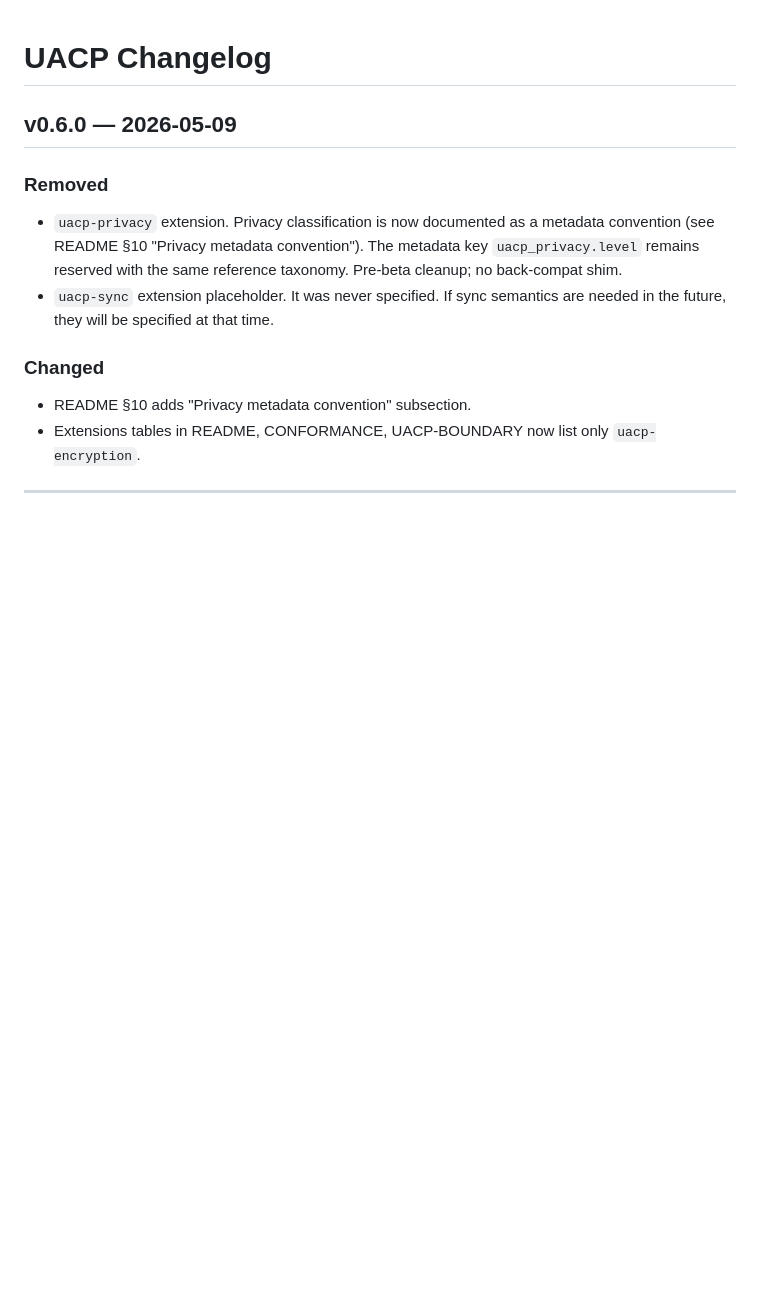
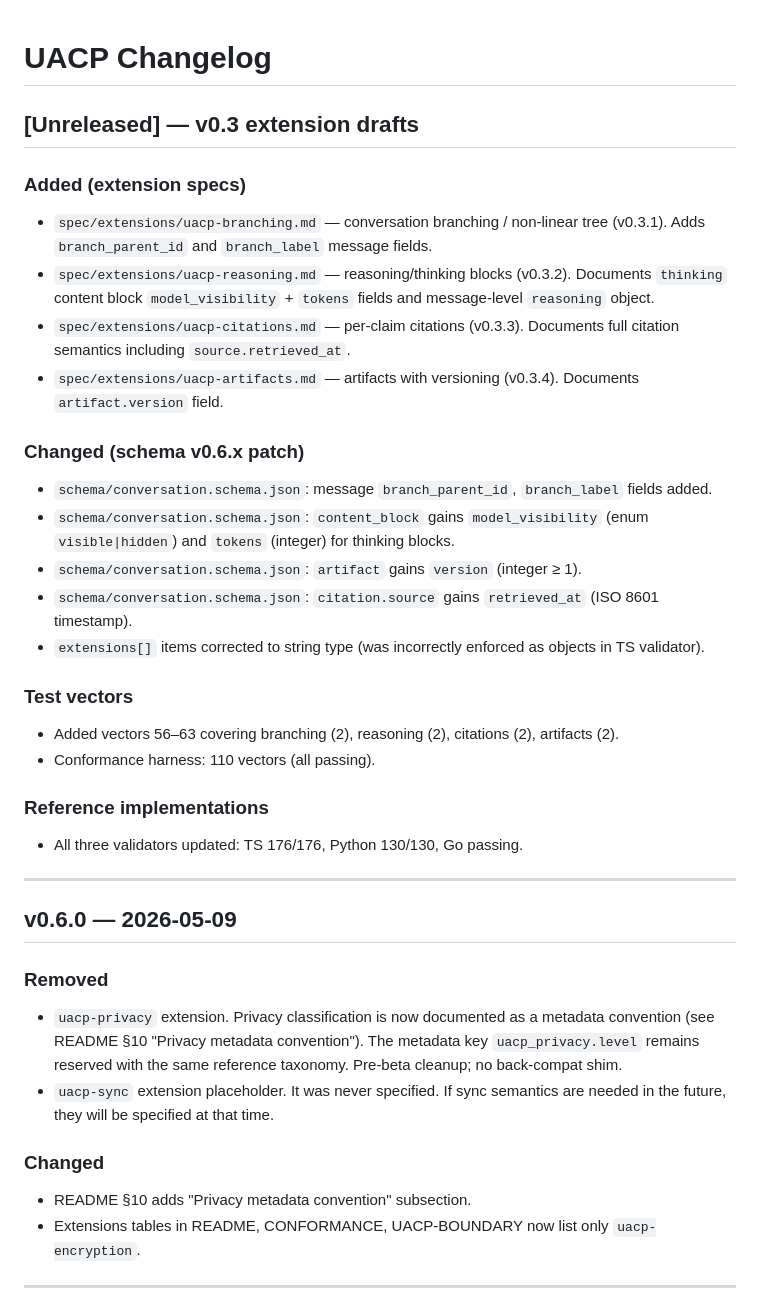
Before and after one commit to hn2/uacp, a Markdown page: CHANGELOG.md, the part around the change. Rendered like a GitHub page; blank space fills up the shorter version.

Commit message:
docs: update CHANGELOG with v0.3 extension drafts and schema patch notes
Co-Authored-By: Claude Sonnet 4.6 <noreply@anthropic.com>

```diff
--- a/CHANGELOG.md
+++ b/CHANGELOG.md
@@ -1,4 +1,28 @@
 # UACP Changelog
+
+## [Unreleased] — v0.3 extension drafts
+
+### Added (extension specs)
+- `spec/extensions/uacp-branching.md` — conversation branching / non-linear tree (v0.3.1). Adds `branch_parent_id` and `branch_label` message fields.
+- `spec/extensions/uacp-reasoning.md` — reasoning/thinking blocks (v0.3.2). Documents `thinking` content block `model_visibility` + `tokens` fields and message-level `reasoning` object.
+- `spec/extensions/uacp-citations.md` — per-claim citations (v0.3.3). Documents full citation semantics including `source.retrieved_at`.
+- `spec/extensions/uacp-artifacts.md` — artifacts with versioning (v0.3.4). Documents `artifact.version` field.
+
+### Changed (schema v0.6.x patch)
+- `schema/conversation.schema.json`: message `branch_parent_id`, `branch_label` fields added.
+- `schema/conversation.schema.json`: `content_block` gains `model_visibility` (enum `visible|hidden`) and `tokens` (integer) for thinking blocks.
+- `schema/conversation.schema.json`: `artifact` gains `version` (integer ≥ 1).
+- `schema/conversation.schema.json`: `citation.source` gains `retrieved_at` (ISO 8601 timestamp).
+- `extensions[]` items corrected to string type (was incorrectly enforced as objects in TS validator).
+
+### Test vectors
+- Added vectors 56–63 covering branching (2), reasoning (2), citations (2), artifacts (2).
+- Conformance harness: 110 vectors (all passing).
+
+### Reference implementations
+- All three validators updated: TS 176/176, Python 130/130, Go passing.
+
+---
 
 ## v0.6.0 — 2026-05-09
 
```
